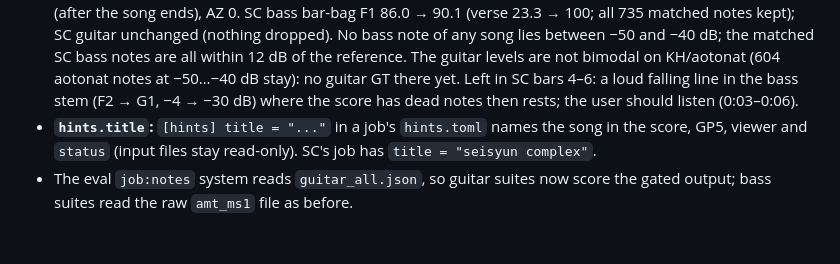
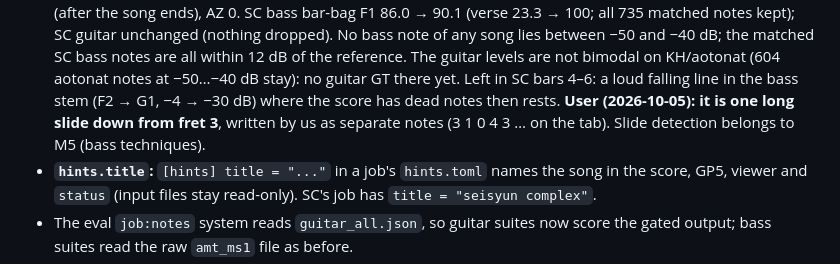
Before and after one commit to bhj2837/bandscribe, a Markdown page: docs/PROGRESS.md, the part around the change. Rendered like a GitHub page; blank space fills up the shorter version.

Commit message:
Record the user's check of the seisyun complex intro slide
Bars 4-6 of the bass are one long slide down from fret 3, which the
transcription writes as separate notes; slide detection is M5.

```diff
--- a/docs/PROGRESS.md
+++ b/docs/PROGRESS.md
@@ -40,7 +40,8 @@ n = our bar n for bars 2–116; GT 117 (2/4) sits at the end of our 6-beat bar 1
   of any song lies between −50 and −40 dB; the matched SC bass notes are all within 12 dB of the reference. The
   guitar levels are not bimodal on KH/aotonat (604 aotonat notes at −50…−40 dB stay): no guitar GT there yet.
   Left in SC bars 4–6: a loud falling line in the bass stem (F2 → G1, −4 → −30 dB) where the score has dead notes
-  then rests; the user should listen (0:03–0:06).
+  then rests. **User (2026-10-05): it is one long slide down from fret 3**, written by us as separate notes
+  (3 1 0 4 3 … on the tab). Slide detection belongs to M5 (bass techniques).
 - **`hints.title`:** `[hints] title = "..."` in a job's `hints.toml` names the song in the score, GP5, viewer and
   `status` (input files stay read-only). SC's job has `title = "seisyun complex"`.
 - The eval `job:notes` system reads `guitar_all.json`, so guitar suites now score the gated output; bass suites read
```
